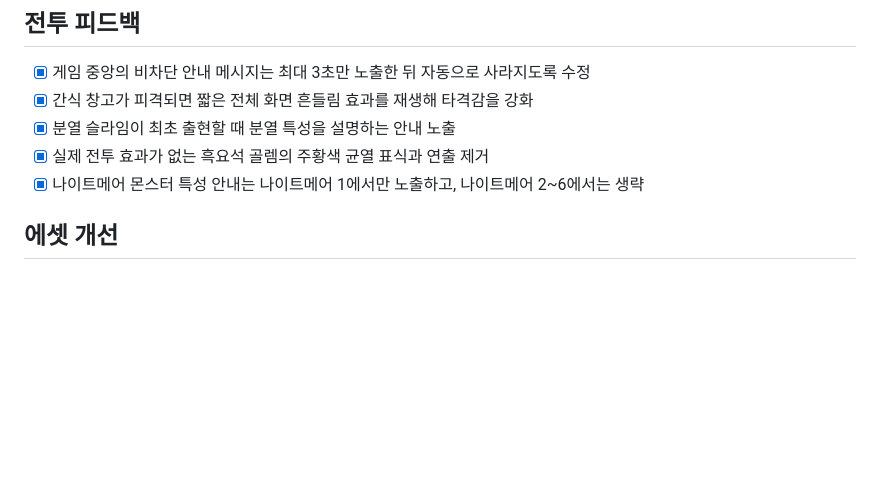
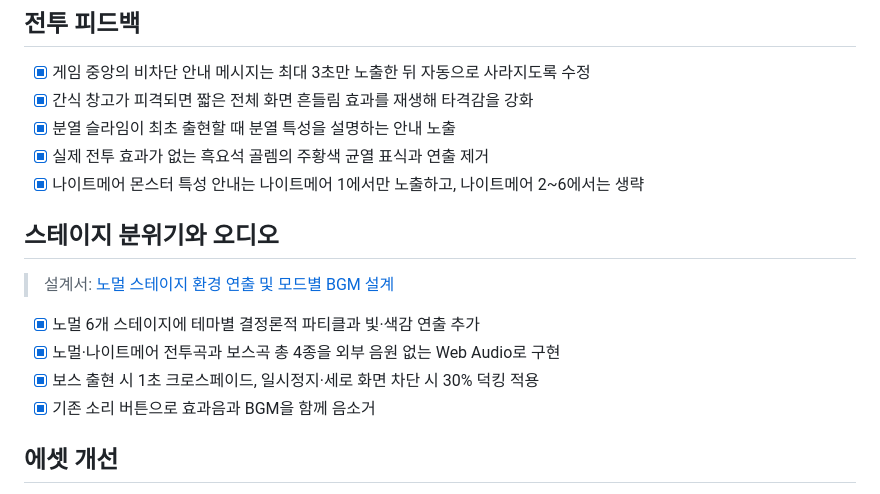
Before and after one commit to loomingsight/huchu-duckbae-tower-defense, a Markdown page: docs/backlog.md, the part around the change. GitHub-like rendering; blank space fills up the shorter version.

Commit message:
docs: document atmosphere and battle music

```diff
--- a/docs/backlog.md
+++ b/docs/backlog.md
@@ -20,6 +20,15 @@
 - [x] 분열 슬라임이 최초 출현할 때 분열 특성을 설명하는 안내 노출
 - [x] 실제 전투 효과가 없는 흑요석 골렘의 주황색 균열 표식과 연출 제거
 - [x] 나이트메어 몬스터 특성 안내는 나이트메어 1에서만 노출하고, 나이트메어 2~6에서는 생략
+
+## 스테이지 분위기와 오디오
+
+> 설계서: [노멀 스테이지 환경 연출 및 모드별 BGM 설계](./superpowers/specs/2026-07-24-normal-atmosphere-and-bgm-design.md)
+
+- [x] 노멀 6개 스테이지에 테마별 결정론적 파티클과 빛·색감 연출 추가
+- [x] 노멀·나이트메어 전투곡과 보스곡 총 4종을 외부 음원 없는 Web Audio로 구현
+- [x] 보스 출현 시 1초 크로스페이드, 일시정지·세로 화면 차단 시 30% 덕킹 적용
+- [x] 기존 소리 버튼으로 효과음과 BGM을 함께 음소거
 
 ## 에셋 개선
 
```
Also changed, not shown: README.md (+7 -3 lines).
